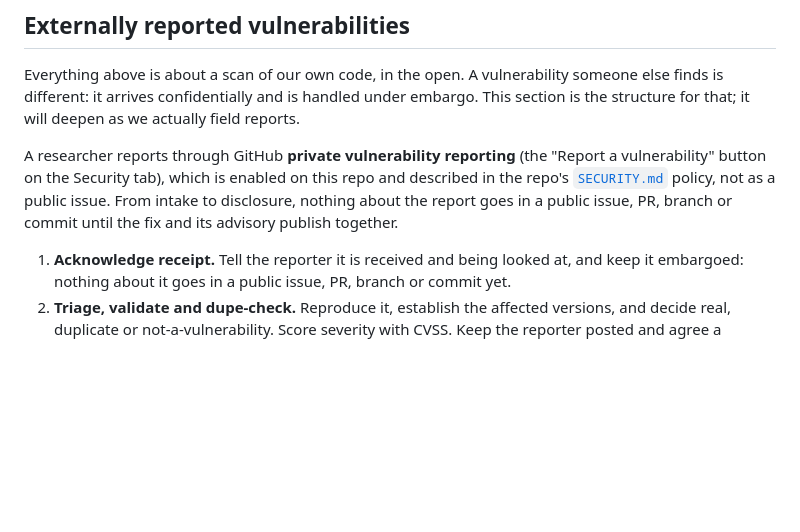
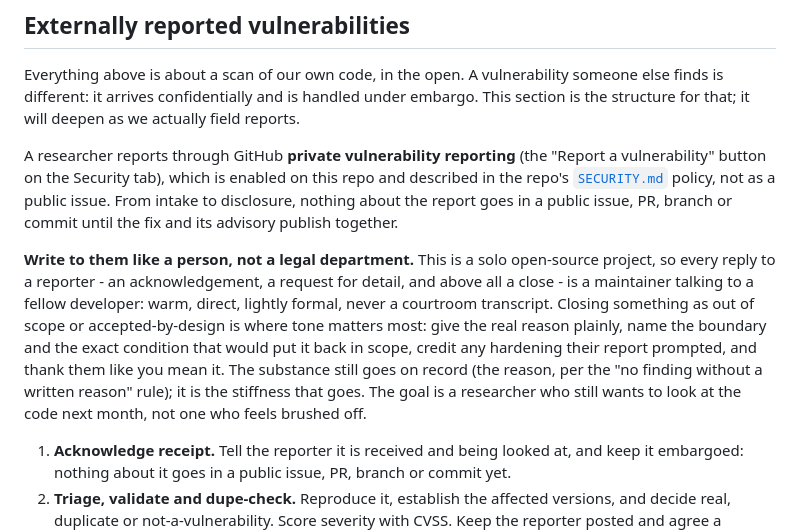
Before and after one commit to skraft9/quarry-vrc, a Markdown page: docs/contributing/SECURITY_RESPONSE_STANDARD.md, the part around the change. Drawn GitHub-style; blank space fills up the shorter version.

Commit message:
docs: note the reporter-reply tone in the response standard (#36)
Reply to reporters warm and lightly formal, a maintainer talking to a fellow developer, not a legal notice; when closing out-of-scope, state the reason, name the condition that would flip it back in scope, credit any hardening the report prompted, and thank them.

```diff
--- a/docs/contributing/SECURITY_RESPONSE_STANDARD.md
+++ b/docs/contributing/SECURITY_RESPONSE_STANDARD.md
@@ -157,6 +157,8 @@ button on the Security tab), which is enabled on this repo and described in the
 about the report goes in a public issue, PR, branch or commit until the fix and its advisory publish
 together.
 
+**Write to them like a person, not a legal department.** This is a solo open-source project, so every reply to a reporter - an acknowledgement, a request for detail, and above all a close - is a maintainer talking to a fellow developer: warm, direct, lightly formal, never a courtroom transcript. Closing something as out of scope or accepted-by-design is where tone matters most: give the real reason plainly, name the boundary and the exact condition that would put it back in scope, credit any hardening their report prompted, and thank them like you mean it. The substance still goes on record (the reason, per the "no finding without a written reason" rule); it is the stiffness that goes. The goal is a researcher who still wants to look at the code next month, not one who feels brushed off.
+
 1. **Acknowledge receipt.** Tell the reporter it is received and being looked at, and keep it
    embargoed: nothing about it goes in a public issue, PR, branch or commit yet.
 2. **Triage, validate and dupe-check.** Reproduce it, establish the affected versions, and decide
```
